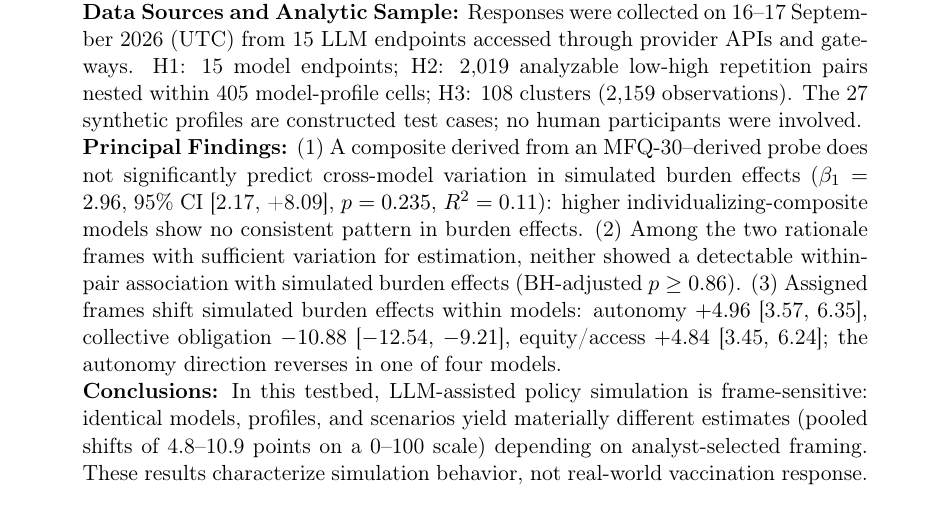
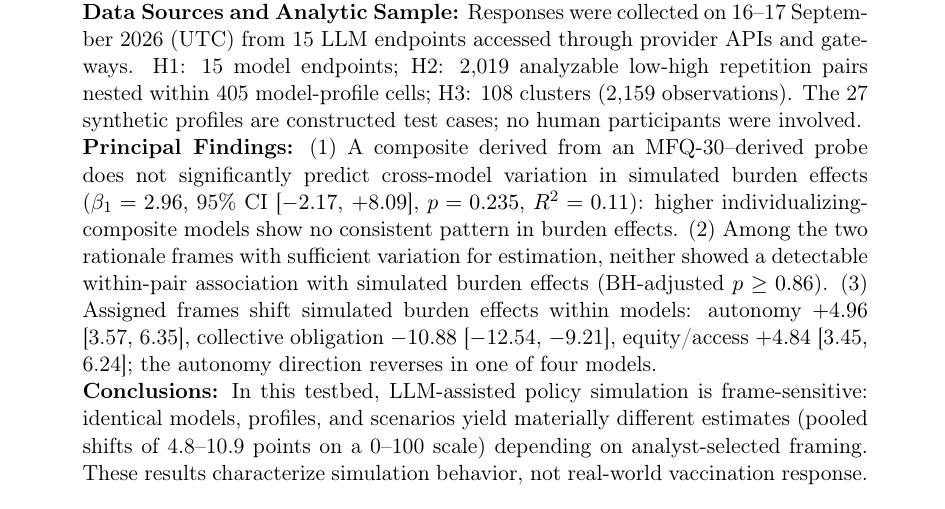
Before and after one commit to yichao2022/value-sensitivity-llm-audit, a LaTeX paper (main.tex): part of page 1 of 59, cut so that both start at the same text. The pictures show the PDF file main.pdf that the author committed with the source.

Commit message:
Fix H1 CI: add missing negative sign to lower bound [-2.17, +8.09]

```diff
--- a/main.tex
+++ b/main.tex
@@ -48,7 +48,7 @@
 \noindent\textbf{Data Sources and Analytic Sample:} Responses were collected on 16--17 September 2026 (UTC) from 15 LLM endpoints accessed through provider APIs and gateways. H1: 15 model endpoints; H2: 2,019 analyzable low-high repetition pairs nested within 405 model-profile cells; H3: 108 clusters (2,159 observations). The 27 synthetic profiles are constructed test cases; no human participants were involved.
 
 \noindent\textbf{Principal Findings:}
-(1) A composite derived from an MFQ-30--derived probe does not significantly predict cross-model variation in simulated burden effects ($\beta_1 = 2.96$, 95\% CI [−2.17, +8.09], $p = 0.235$, $R^2 = 0.11$): higher individualizing-composite models show no consistent pattern in burden effects.
+(1) A composite derived from an MFQ-30--derived probe does not significantly predict cross-model variation in simulated burden effects ($\beta_1 = 2.96$, 95\% CI [$-2.17$, $+8.09$], $p = 0.235$, $R^2 = 0.11$): higher individualizing-composite models show no consistent pattern in burden effects.
 (2) Among the two rationale frames with sufficient variation for estimation, neither showed a detectable within-pair association with simulated burden effects (BH-adjusted \(p \geq 0.86\)).
 (3) Assigned frames shift simulated burden effects within models: autonomy $+4.96$ [3.57, 6.35], collective obligation $-10.88$ [$-$12.54, $-$9.21], equity/access $+4.84$ [3.45, 6.24]; the autonomy direction reverses in one of four models.
 
@@ -277,7 +277,7 @@ H1 tests whether the model-level MFQ composite predicts cross-model variation in
 \subsubsection{H1: Orientation--Effect Models}
 \label{subsubsec:results-h1}
 
-\textbf{H1 Result: Aggregate orientation does not significantly predict cross-model variation.} The MFQ composite does not significantly predict cross-model variation in simulated burden effects ($\hat{\beta} = 2.96$, 95\% CI [−2.17, +8.09], $p = 0.235$, $R^2 = 0.11$). Models with higher individualizing-composite orientations show no consistent pattern in simulated burden effects. Per-foundation diagnostics show mixed point estimates across binding foundations.
+\textbf{H1 Result: Aggregate orientation does not significantly predict cross-model variation.} The MFQ composite does not significantly predict cross-model variation in simulated burden effects ($\hat{\beta} = 2.96$, 95\% CI [$-2.17$, $+8.09$], $p = 0.235$, $R^2 = 0.11$). Models with higher individualizing-composite orientations show no consistent pattern in simulated burden effects. Per-foundation diagnostics show mixed point estimates across binding foundations.
 
 Figure~\ref{fig:pvc_delta} shows the MFQ composite against mean burden effects: the fitted line is shallow, and models with more individualizing (higher-composite) orientations do not systematically produce smaller effects. Per-foundation diagnostics are consistent with the aggregate null: none of the five foundations reached conventional significance. All three binding-foundation point estimates were negative, with loyalty showing the largest magnitude ($\hat{\beta}=$ $-$4.73, $p=0.095$), followed by authority ($\hat{\beta}=$ $-$4.25, $p=0.138$) and sanctity ($\hat{\beta}=$ $-$3.35, $p=0.250$).
 
@@ -290,7 +290,7 @@ The null result for a composite derived from an MFQ-30--derived probe based on a
 \caption{Moral-foundations composite and predicted administrative-burden effects}
 \label{fig:pvc_delta}
 \begin{flushleft}
-\footnotesize Notes: Each point represents one model in the fifteen-model sample. The horizontal axis reports the model's MFQ-30 composite (standardized individualizing minus binding foundations), and the vertical axis reports the model-level average burden effect, \(\bar{\Delta}_m = \bar{W}^{low}_m - \bar{W}^{high}_m\). The fitted line shows the bivariate regression ($\hat{\beta} = 2.96$, 95\% CI [−2.17, +8.09], $p = 0.235$, $R^2 = 0.11$). The MFQ composite does not significantly predict variation in simulated burden effects.
+\footnotesize Notes: Each point represents one model in the fifteen-model sample. The horizontal axis reports the model's MFQ-30 composite (standardized individualizing minus binding foundations), and the vertical axis reports the model-level average burden effect, \(\bar{\Delta}_m = \bar{W}^{low}_m - \bar{W}^{high}_m\). The fitted line shows the bivariate regression ($\hat{\beta} = 2.96$, 95\% CI [$-2.17$, $+8.09$], $p = 0.235$, $R^2 = 0.11$). The MFQ composite does not significantly predict variation in simulated burden effects.
 \end{flushleft}
 \end{figure}
 \clearpage
```
Also changed, not shown: main.pdf, manuscript_full.pdf.
